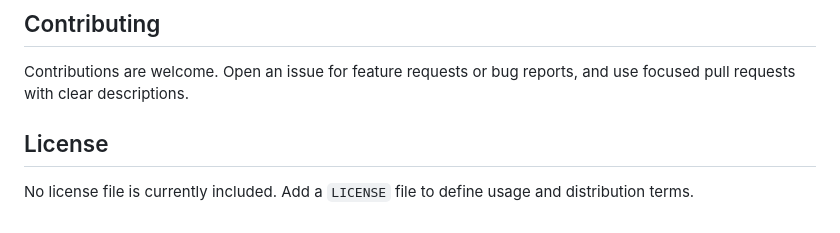
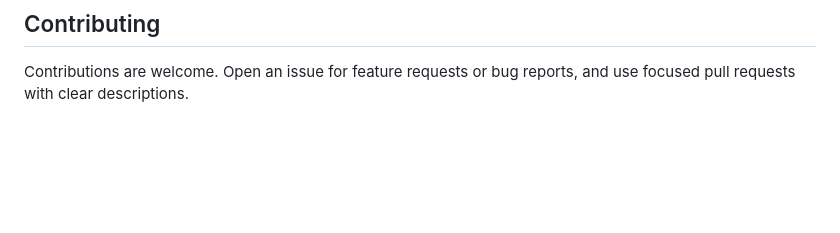
Before and after one commit to Shubhank165/GenPay, a Markdown page: README.md, the part around the change. GitHub-like rendering; blank space fills up the shorter version.

Commit message:
Remove License section from README
Removed the License section from the README.

```diff
--- a/README.md
+++ b/README.md
@@ -139,7 +139,3 @@ flutter run -d android
 ## Contributing
 
 Contributions are welcome. Open an issue for feature requests or bug reports, and use focused pull requests with clear descriptions.
-
-## License
-
-No license file is currently included. Add a `LICENSE` file to define usage and distribution terms.
```
